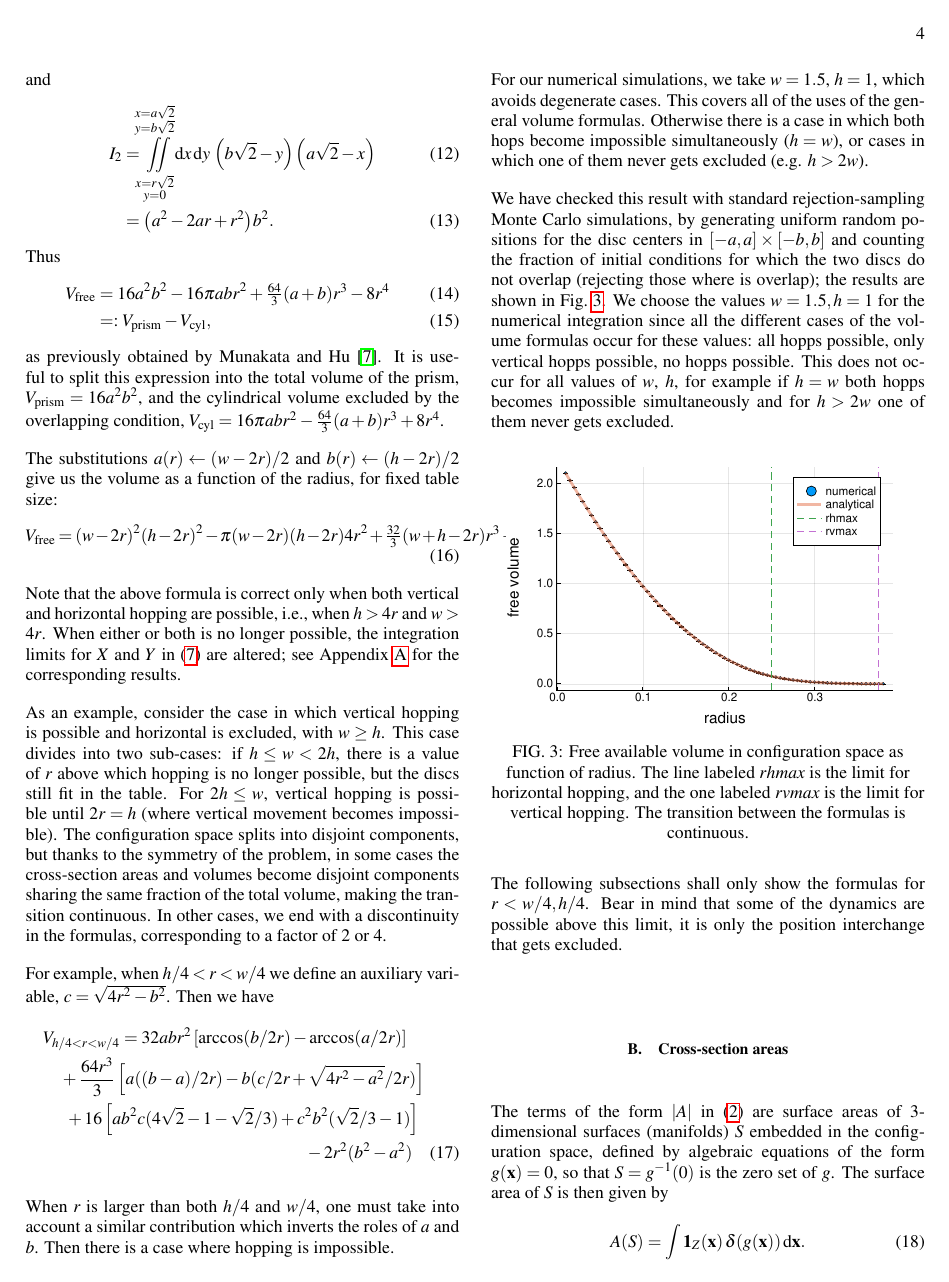
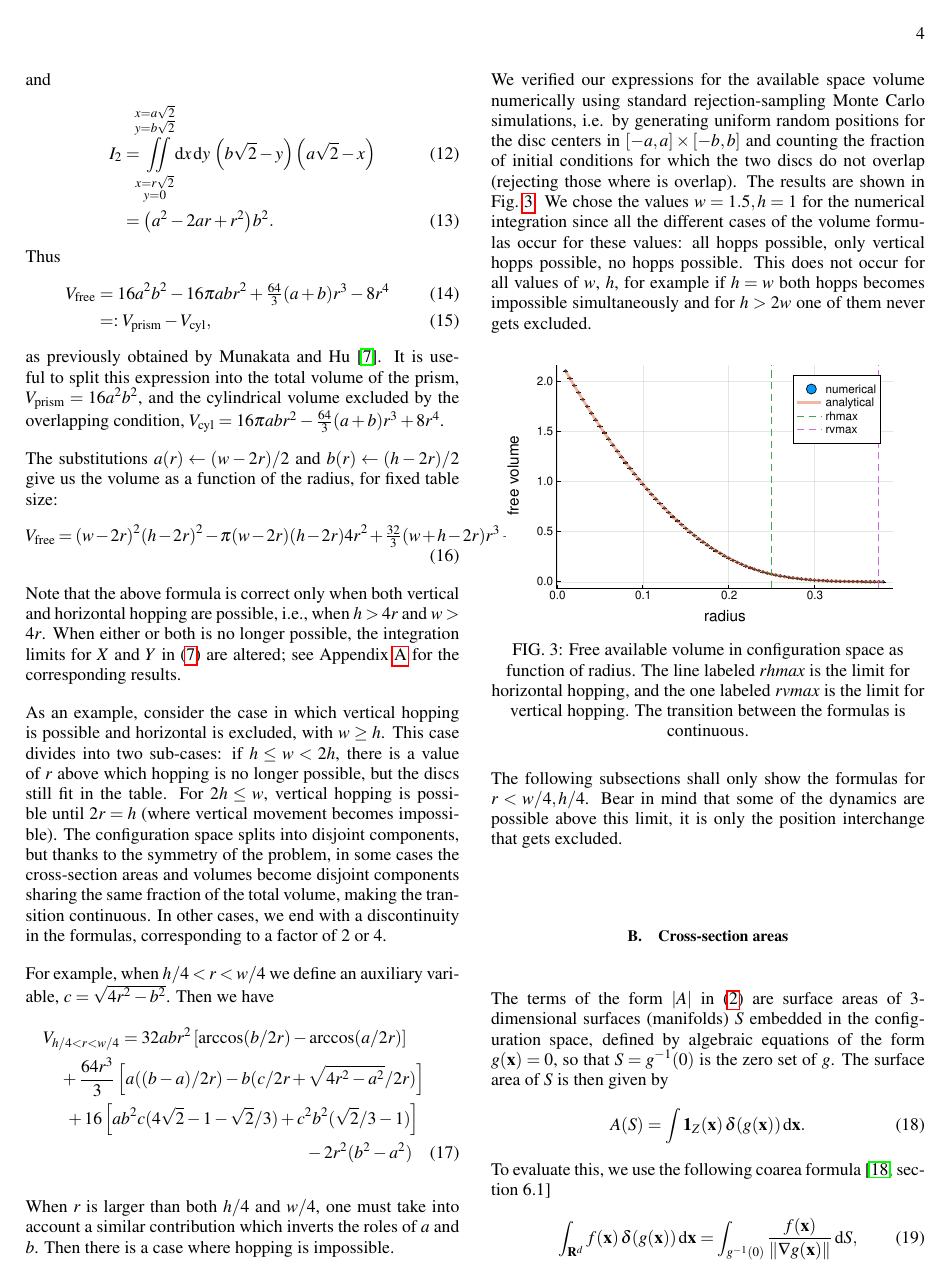
Before and after one commit to kzapfe/ProblemasSanders, a LaTeX paper (TwoDiskinaRectangle/hopping_times_article/hopping_times.tex): page 4 of 14. Compiled offline with pdfLaTeX.

Commit message:
Update hopping_times.tex

```diff
--- a/TwoDiskinaRectangle/hopping_times_article/hopping_times.tex
+++ b/TwoDiskinaRectangle/hopping_times_article/hopping_times.tex
@@ -432,24 +432,25 @@ into account a similar
 contribution which inverts the roles of $a$ and $b$. Then there is
 a case where hopping is impossible.
 
-For our numerical simulations, we take $w=1.5$, $h=1$, which avoids degenerate cases.
-This covers all of the uses of the general volume formulas.
-Otherwise there is a case in which both hops become impossible simultaneously
-($h=w$), or cases in which one of them never gets excluded (e.g. $h>2w$).
+%Omiti este parrafo ya que esta repetido abajo.
+%For our numerical simulations, we take $w=1.5$, $h=1$, which avoids degenerate cases.
+%This covers all of the uses of the general volume formulas.
+%Otherwise there is a case in which both hops become impossible simultaneously
+%($h=w$), or cases in which one of them never gets excluded (e.g. $h>2w$).
 
-
-We have checked this result with standard rejection-sampling Monte Carlo simulations,
+We verified our expressions for the available space volume numerically using
+standard rejection-sampling Monte Carlo simulations, i.e.
 by generating uniform random positions for the disc centers in
 $[-a,a] \times [-b,b]$ and
 counting the fraction of initial conditions for
-which the two discs do not overlap (rejecting those where is overlap);
-the results are shown in Fig.~\ref{VolMonteC}.
-We choose the values $w=1.5, h=1$ for the numerical integration since all the different
+which the two discs do not overlap (rejecting those where is overlap).
+The results are shown in Fig.~\ref{VolMonteC}.
+We chose the values $w=1.5, h=1$ for the numerical integration since all the different
 cases of the volume formulas occur for these values: all hopps possible, only vertical
 hopps possible, no hopps possible. This does not occur for all values of $w$, $h$,
 for example if $h=w$ both hopps becomes impossible simultaneously and for $h>2w$
 one of them never gets excluded.
-
+%%%%%
 
 \begin{figure}[h]
 \centering
```
Also changed, not shown: TwoDiskinaRectangle/hopping_times_article/hopping_times.tex (14 more changed lines).
